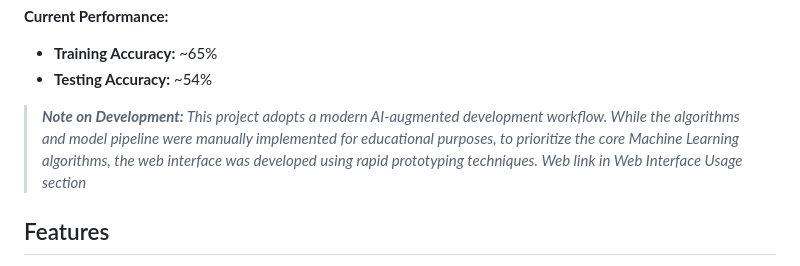
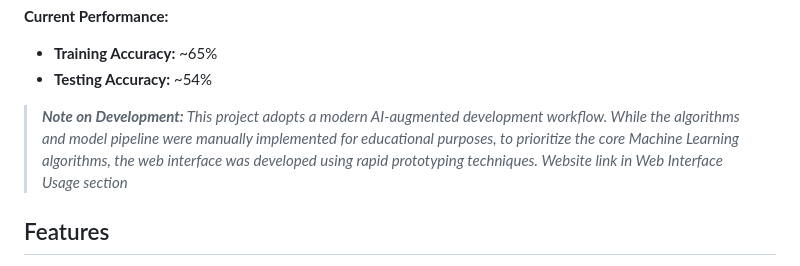
Before and after one commit to quocha16/Garbage_Classifier_Web, a Markdown page: README.md, the part around the change. GitHub-like rendering.

```diff
--- a/README.md
+++ b/README.md
@@ -12,7 +12,7 @@ The project helps users identify the disposal category of waste items and how to
 - **Training Accuracy:** ~65%
 - **Testing Accuracy:** ~54%
 > ***Note on Development:** This project adopts a modern AI-augmented development workflow. While the algorithms and model pipeline were manually implemented for educational purposes, to prioritize the core Machine Learning algorithms, the web interface was developed using rapid prototyping techniques.
-Web link in Web Interface Usage section*
+Website link in Web Interface Usage section*
 
 ## Features
 
```
